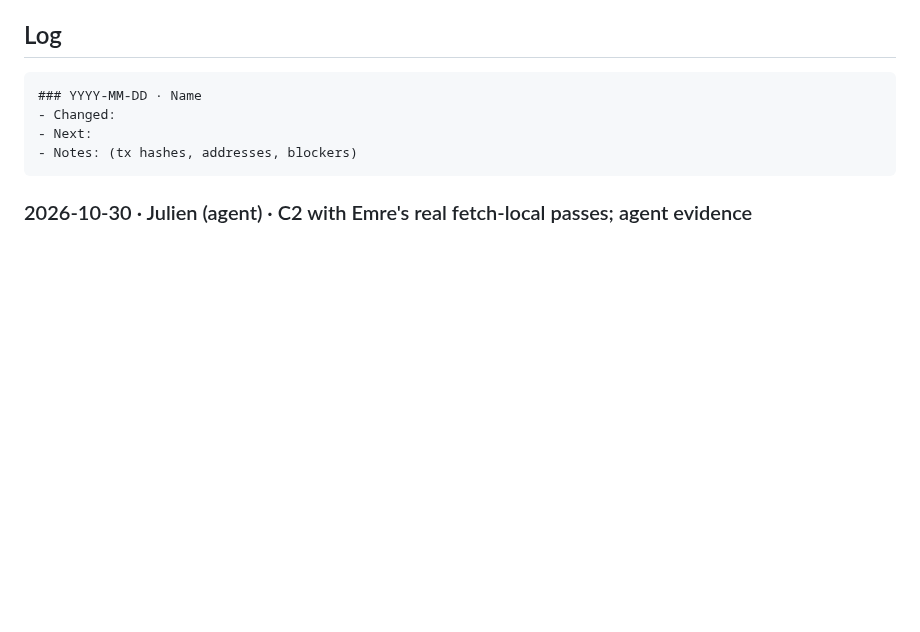
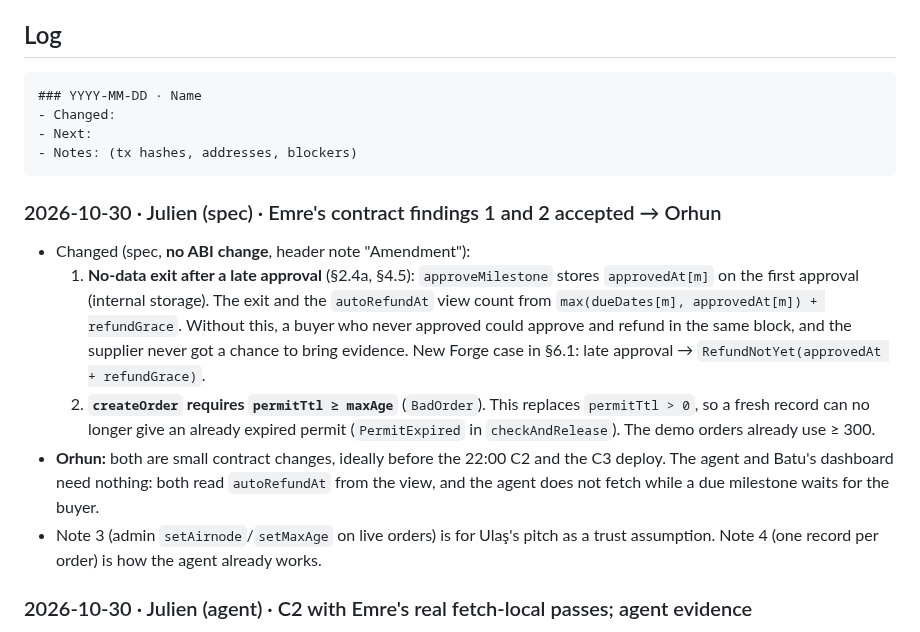
Before and after one commit to julienlmu/tumblockchain-powerpuffboys, a Markdown page: docs/PROGRESS.md, the part around the change. GitHub-like rendering; blank space fills up the shorter version.

````diff
--- a/docs/PROGRESS.md
+++ b/docs/PROGRESS.md
@@ -72,6 +72,13 @@ Points 1 and 3 are a small change in `agent.py`. Points 2 and 4 are mostly pitch
 - Next:
 - Notes: (tx hashes, addresses, blockers)
 ```
+
+### 2026-10-30 · Julien (spec) · Emre's contract findings 1 and 2 accepted → Orhun
+- Changed (spec, **no ABI change**, header note "Amendment"):
+  1. **No-data exit after a late approval** (§2.4a, §4.5): `approveMilestone` stores `approvedAt[m]` on the first approval (internal storage). The exit and the `autoRefundAt` view count from `max(dueDates[m], approvedAt[m]) + refundGrace`. Without this, a buyer who never approved could approve and refund in the same block, and the supplier never got a chance to bring evidence. New Forge case in §6.1: late approval → `RefundNotYet(approvedAt + refundGrace)`.
+  2. **`createOrder` requires `permitTtl ≥ maxAge`** (`BadOrder`). This replaces `permitTtl > 0`, so a fresh record can no longer give an already expired permit (`PermitExpired` in `checkAndRelease`). The demo orders already use ≥ 300.
+- **Orhun:** both are small contract changes, ideally before the 22:00 C2 and the C3 deploy. The agent and Batu's dashboard need nothing: both read `autoRefundAt` from the view, and the agent does not fetch while a due milestone waits for the buyer.
+- Note 3 (admin `setAirnode`/`setMaxAge` on live orders) is for Ulaş's pitch as a trust assumption. Note 4 (one record per order) is how the agent already works.
 
 ### 2026-10-30 · Julien (agent) · C2 with Emre's real fetch-local passes; agent evidence
 - Changed:
````
Also changed, not shown: docs/SUPPLIERPULSE_PLUS.md (+13 -10 lines).
